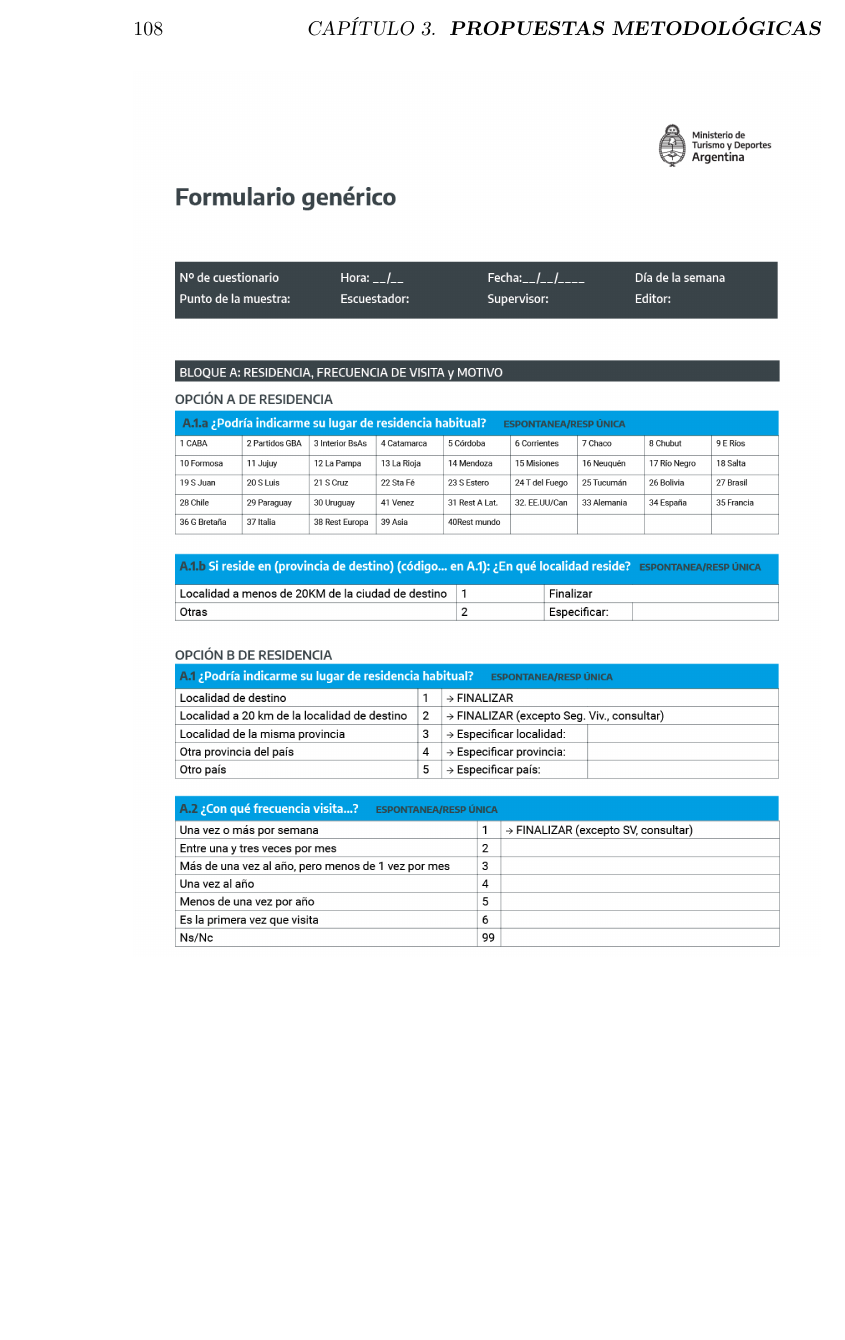
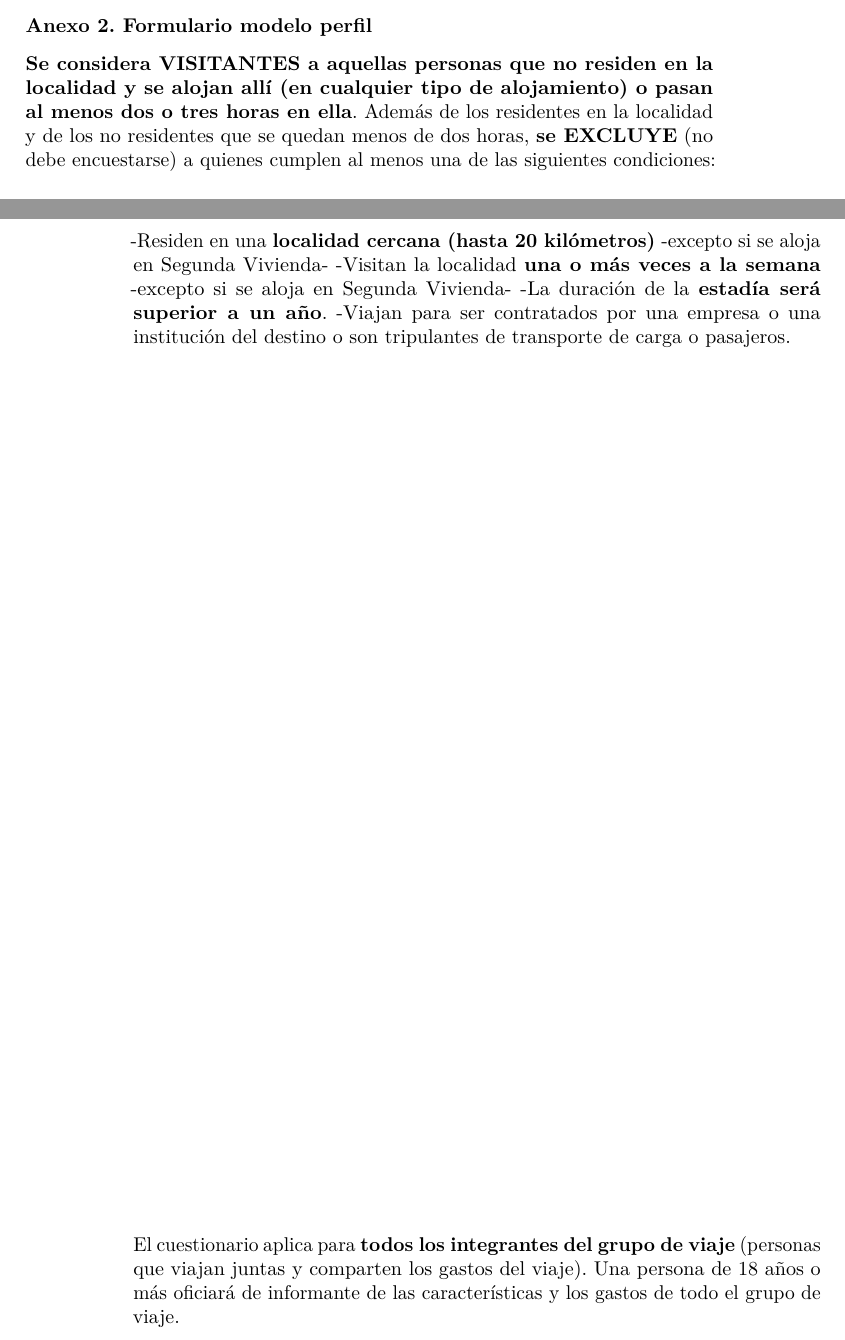
Before and after one commit to dnme-minturdep/DT4_perfiles, a LaTeX thesis (docs/DT4.tex): part of page 110 of 123 before the commit and two parts of pages 109 and 110 of 123 after it, the two joined at a grey line, cut at the place of the change, the shorter picture padded with empty space. Compiled offline with pdfLaTeX.

Commit message:
version final para publciar

```diff
--- a/docs/DT4.tex
+++ b/docs/DT4.tex
@@ -103,7 +103,7 @@
 \makeatother
 \subtitle{Propuestas Metodológicas para las Encuestas de Perfil del Visitante}
 \author{Dirección Nacional de Mercados y Estadísticas - Subsecretaría de Desarrollo Estratégico}
-\date{27 de agosto de 2021}
+\date{30 de agosto de 2021}
 
 \begin{document}
 \maketitle
@@ -1615,6 +1615,17 @@ Finalmente, es altamente recomendable, y una buena práctica habitual en otros
 El cuestionario aplica para \textbf{todos los integrantes del grupo de viaje} (personas que viajan juntas y comparten los gastos del viaje).
 Una persona de 18 años o más oficiará de informante de las características y los gastos de todo el grupo de viaje.
 
+\textbf{Anexo 2. Formulario modelo perfil}
+
+\textbf{Se considera VISITANTES a aquellas personas que no residen en la localidad y se alojan allí (en cualquier tipo de alojamiento) o pasan al menos dos o tres horas en ella}. Además de los residentes en la localidad y de los no residentes que se quedan menos de dos horas, \textbf{se EXCLUYE} (no debe encuestarse) a quienes cumplen al menos una de las siguientes condiciones:
+-Residen en una \textbf{localidad cercana (hasta 20 kilómetros)} -excepto si se aloja en Segunda Vivienda-
+-Visitan la localidad \textbf{una o más veces a la semana} -excepto si se aloja en Segunda Vivienda-
+-La duración de la \textbf{estadía será superior a un año}.
+-Viajan para ser contratados por una empresa o una institución del destino o son tripulantes de transporte de carga o pasajeros.
+
+El cuestionario aplica para \textbf{todos los integrantes del grupo de viaje} (personas que viajan juntas y comparten los gastos del viaje).
+Una persona de 18 años o más oficiará de informante de las características y los gastos de todo el grupo de viaje.
+
 \begin{center}\includegraphics[width=1\linewidth]{imagenes/graf01} \end{center}
 
 \begin{center}\includegraphics[width=1\linewidth]{imagenes/graf02} \end{center}
```
Also changed, not shown: docs/imagenes/graf13.png, 4 other files.
